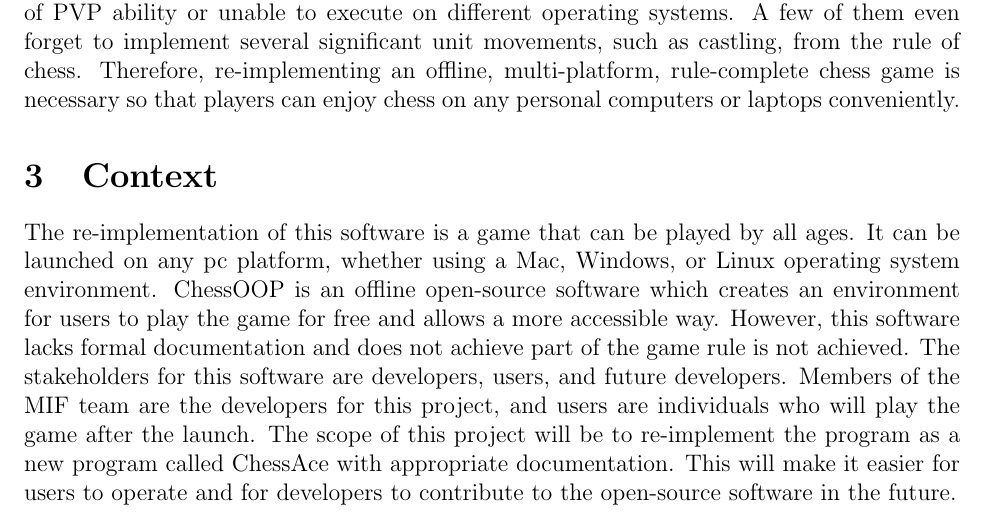
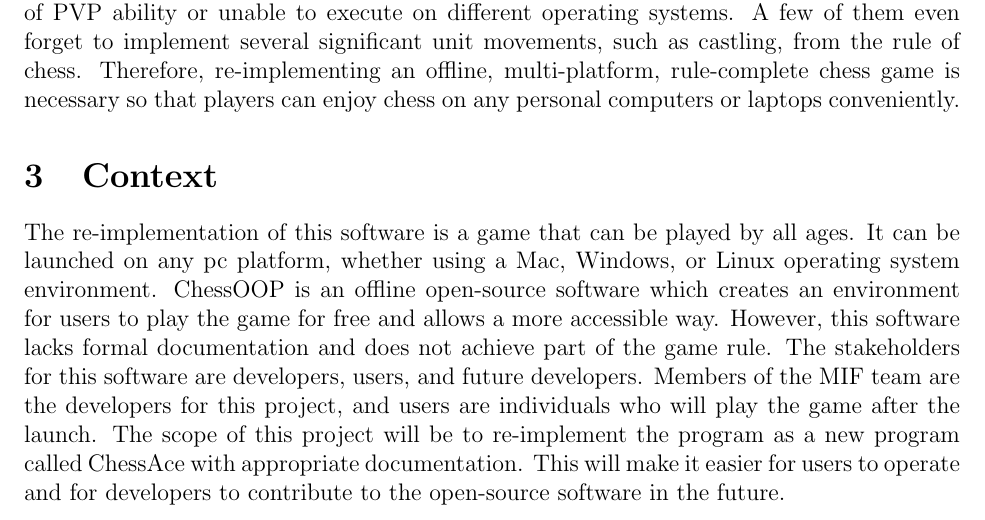
Before and after one commit to HaoyuanFu/ChessAce, a LaTeX document (Doc/problem_statement.tex): part of the page, cut so that both start at the same text. Compiled offline with pdfLaTeX.

Commit message:
Revised Problem Statement Revision 0

```diff
--- a/Doc/problem_statement.tex
+++ b/Doc/problem_statement.tex
@@ -19,7 +19,7 @@
 Therefore, re-implementing an offline, multi-platform, rule-complete chess game is necessary so that players can enjoy chess on any personal computers or laptops conveniently.
 
 \section{Context}
-The re-implementation of this software is a game that can be played by all ages. It can be launched on any pc platform, whether using a Mac, Windows, or Linux operating system environment. ChessOOP is an offline open-source software which creates an environment for users to play the game for free and allows a more accessible way. However, this software lacks formal documentation and does not achieve part of the game rule is not achieved. The stakeholders for this software are developers, users, and future developers. Members of the MIF team are the developers for this project, and users are individuals who will play the game after the launch. The scope of this project will be to re-implement the program as a new program called ChessAce with appropriate documentation. This will make it easier for users to operate and for developers to contribute to the open-source software in the future.
+The re-implementation of this software is a game that can be played by all ages. It can be launched on any pc platform, whether using a Mac, Windows, or Linux operating system environment. ChessOOP is an offline open-source software which creates an environment for users to play the game for free and allows a more accessible way. However, this software lacks formal documentation and does not achieve part of the game rule. The stakeholders for this software are developers, users, and future developers. Members of the MIF team are the developers for this project, and users are individuals who will play the game after the launch. The scope of this project will be to re-implement the program as a new program called ChessAce with appropriate documentation. This will make it easier for users to operate and for developers to contribute to the open-source software in the future.
 
 \pagenumbering{gobble}
 \end{document}
```
Also changed, not shown: Doc/problem_statement.pdf.
